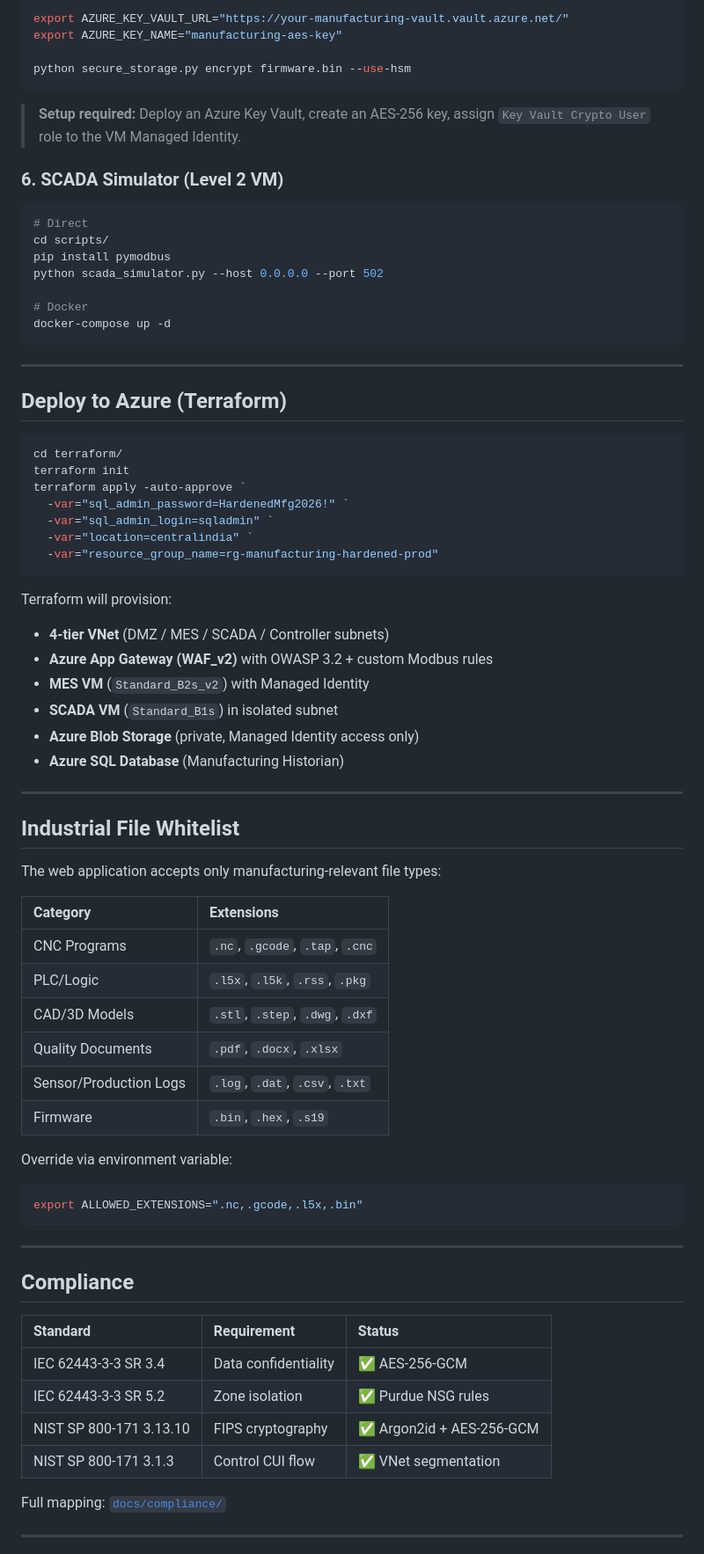
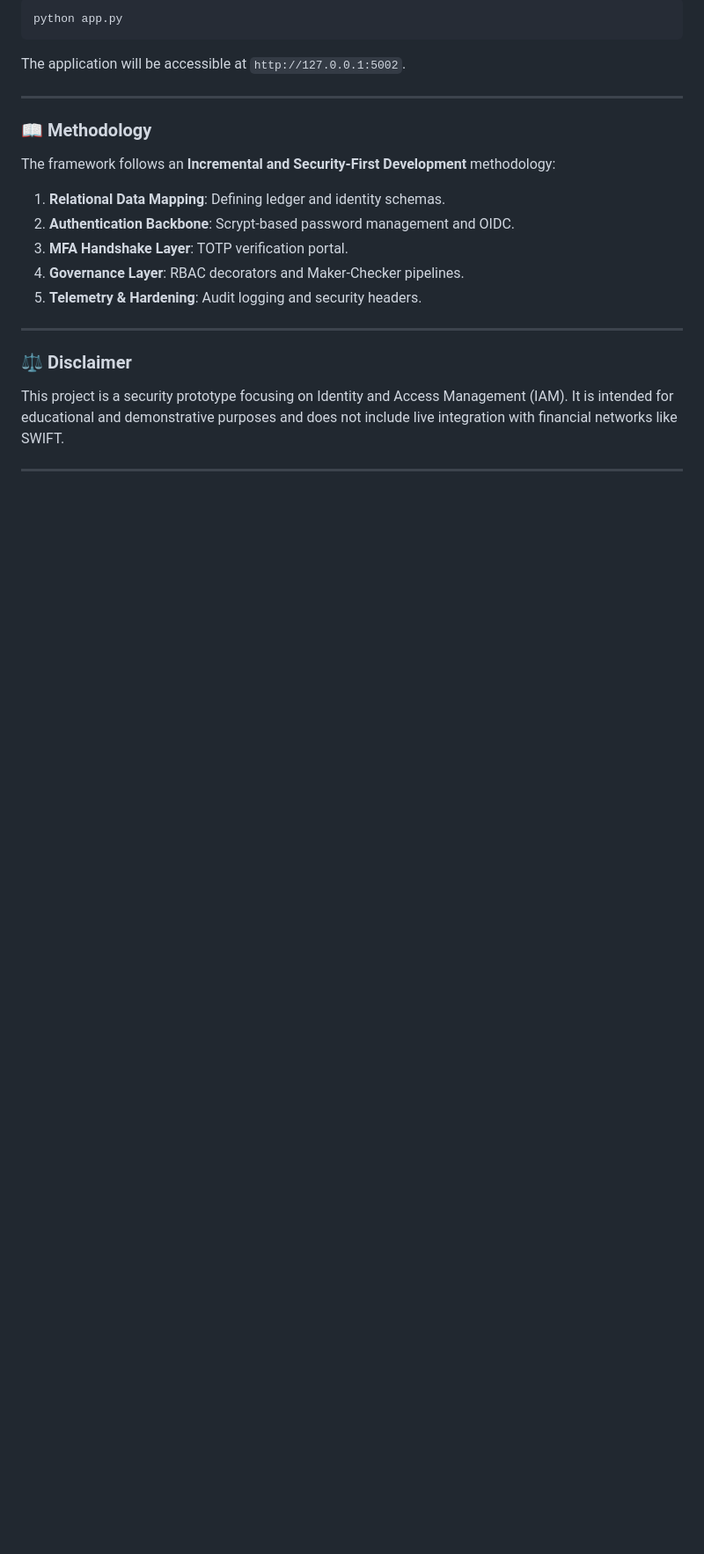
Before and after one commit to Raihana922/Vault-Protocol-Finance-Identity-Framework, a Markdown page: README.md, the part around one of its changes. Shown at 88% size. GitHub-like rendering; blank space fills up the shorter version.

````diff
--- a/README.md
+++ b/README.md
@@ -94,78 +75,21 @@ python secure_storage.py encrypt --batch ./cnc_programs/
 ```bash
-export AZURE_KEY_VAULT_URL="https://your-manufacturing-vault.vault.azure.net/"
-export AZURE_KEY_NAME="manufacturing-aes-key"
-
-python secure_storage.py encrypt firmware.bin --use-hsm
+python app.py
 ```
-
-> **Setup required:** Deploy an Azure Key Vault, create an AES-256 key, assign `Key Vault Crypto User` role to the VM Managed Identity.
-
-### 6. SCADA Simulator (Level 2 VM)
-
-```bash
-# Direct
-cd scripts/
-pip install pymodbus
-python scada_simulator.py --host 0.0.0.0 --port 502
-
-# Docker
-docker-compose up -d
-```
+The application will be accessible at `http://127.0.0.1:5002`.
 
 ---
 
-## Deploy to Azure (Terraform)
-
-```powershell
-cd terraform/
-terraform init
-terraform apply -auto-approve `
-  -var="sql_admin_password=HardenedMfg2026!" `
-  -var="sql_admin_login=sqladmin" `
-  -var="location=centralindia" `
-  -var="resource_group_name=rg-manufacturing-hardened-prod"
-```
-
-Terraform will provision:
-- **4-tier VNet** (DMZ / MES / SCADA / Controller subnets)
-- **Azure App Gateway (WAF_v2)** with OWASP 3.2 + custom Modbus rules
-- **MES VM** (`Standard_B2s_v2`) with Managed Identity
-- **SCADA VM** (`Standard_B1s`) in isolated subnet
-- **Azure Blob Storage** (private, Managed Identity access only)
-- **Azure SQL Database** (Manufacturing Historian)
+### 📖 Methodology
+The framework follows an **Incremental and Security-First Development** methodology:
+1. **Relational Data Mapping**: Defining ledger and identity schemas.
+2. **Authentication Backbone**: Scrypt-based password management and OIDC.
+3. **MFA Handshake Layer**: TOTP verification portal.
+4. **Governance Layer**: RBAC decorators and Maker-Checker pipelines.
+5. **Telemetry & Hardening**: Audit logging and security headers.
 
 ---
 
-## Industrial File Whitelist
-
-The web application accepts only manufacturing-relevant file types:
-
-| Category | Extensions |
-|:---|:---|
-| CNC Programs | `.nc`, `.gcode`, `.tap`, `.cnc` |
-| PLC/Logic | `.l5x`, `.l5k`, `.rss`, `.pkg` |
-| CAD/3D Models | `.stl`, `.step`, `.dwg`, `.dxf` |
-| Quality Documents | `.pdf`, `.docx`, `.xlsx` |
-| Sensor/Production Logs | `.log`, `.dat`, `.csv`, `.txt` |
-| Firmware | `.bin`, `.hex`, `.s19` |
-
-Override via environment variable:
-```bash
-export ALLOWED_EXTENSIONS=".nc,.gcode,.l5x,.bin"
-```
+### ⚖️ Disclaimer
+This project is a security prototype focusing on Identity and Access Management (IAM). It is intended for educational and demonstrative purposes and does not include live integration with financial networks like SWIFT.
 
 ---
-
-## Compliance
-
-| Standard | Requirement | Status |
-|:---|:---|:---|
-| IEC 62443-3-3 SR 3.4 | Data confidentiality | ✅ AES-256-GCM |
-| IEC 62443-3-3 SR 5.2 | Zone isolation | ✅ Purdue NSG rules |
-| NIST SP 800-171 3.13.10 | FIPS cryptography | ✅ Argon2id + AES-256-GCM |
-| NIST SP 800-171 3.1.3 | Control CUI flow | ✅ VNet segmentation |
-
-Full mapping: [`docs/compliance/`](docs/compliance/)
-
----
-
````
Also changed, not shown: other parts of README.md (+50 -90 lines).
